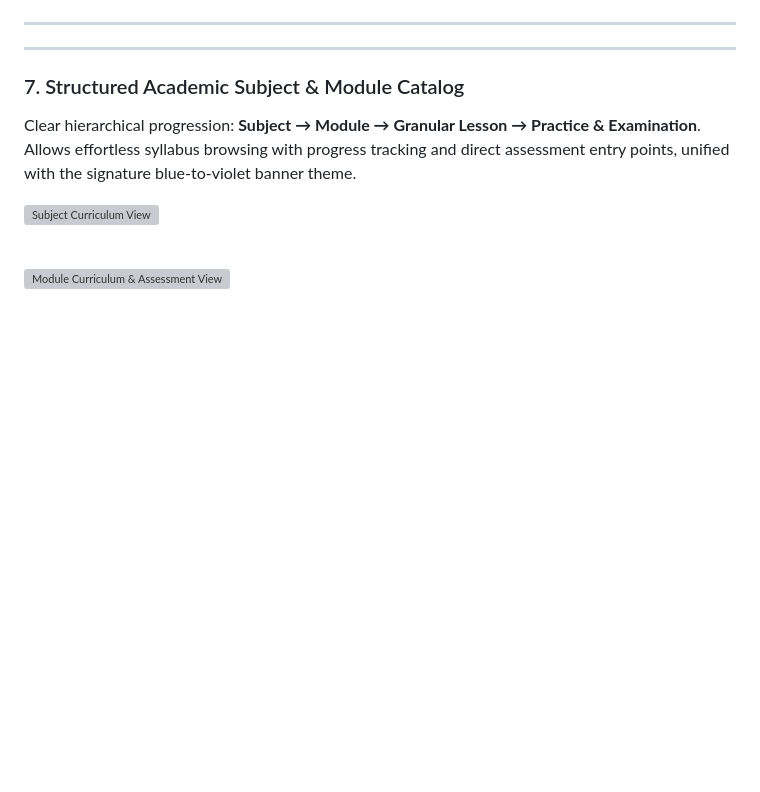
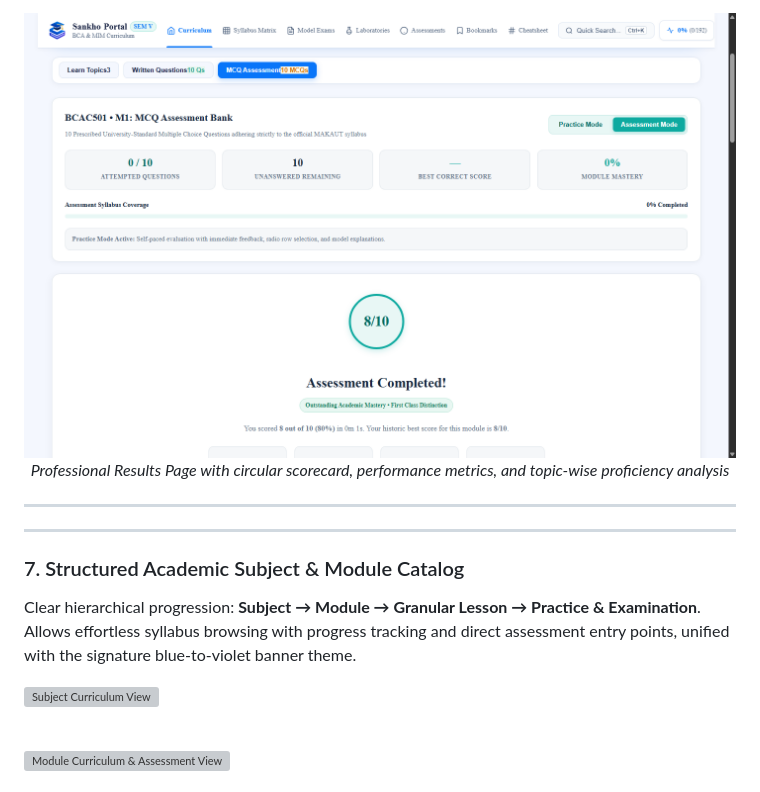
Before and after one commit to Sankho1769/Semister-V, a Markdown page: README.md, the part around one of its changes. GitHub-like rendering; pictures changed too: docs/images/sankho_mcq_results_page.png (added); blank space fills up the shorter version; grey boxes are pictures that could not be loaded.

```diff
--- a/README.md
+++ b/README.md
@@ -114,3 +127,7 @@ Every concept is broken into a standalone granular lesson adhering to Bloom's Re
+<div align="center">
+  <img src="docs/images/sankho_mcq_results_page.png" alt="Examination Results and Performance Breakdown" width="100%" />
+  <p><em>Professional Results Page with circular scorecard, performance metrics, and topic-wise proficiency analysis</em></p>
+</div>
 
 ---
 
```
Also changed, not shown: other parts of README.md (+23 -6 lines), docs/images/audit_mcq_1440.png, docs/images/sankho_mcq_assessment_mode.png (added), docs/images/sankho_mcq_practice_mode.png (added), 1 other file.
